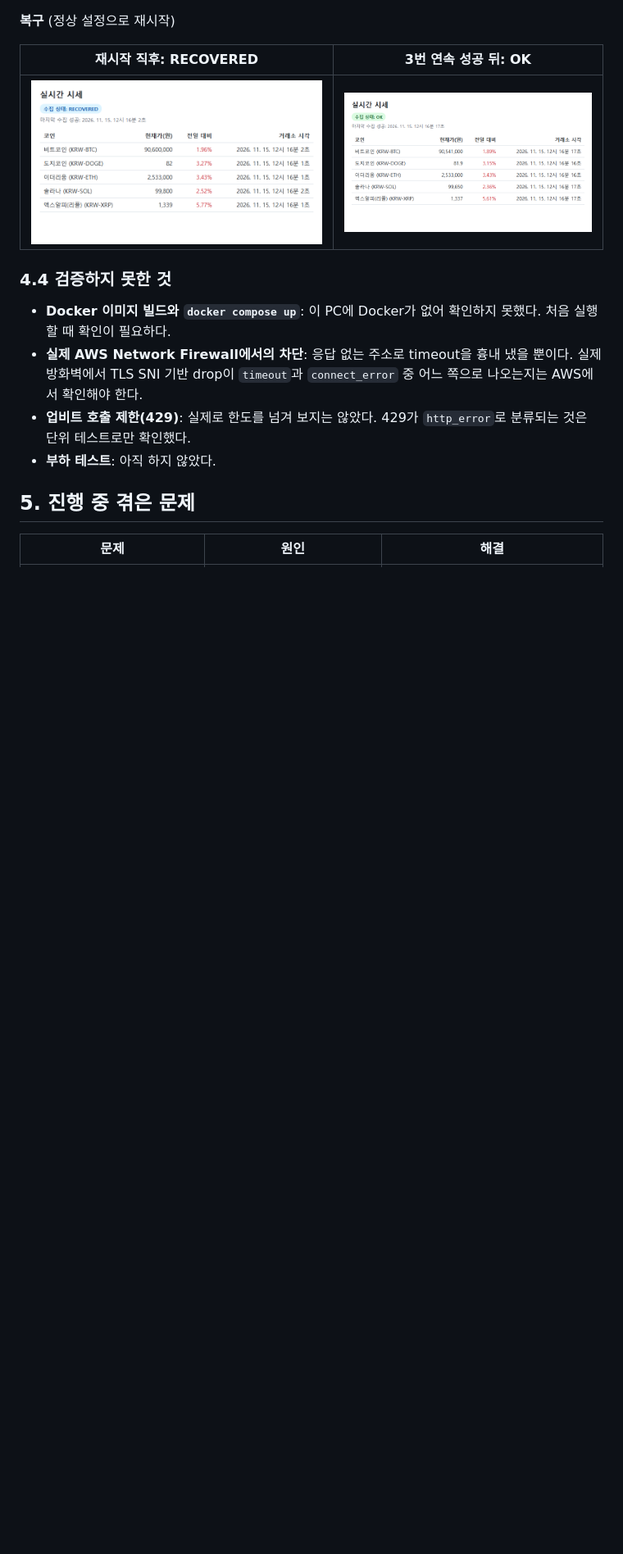
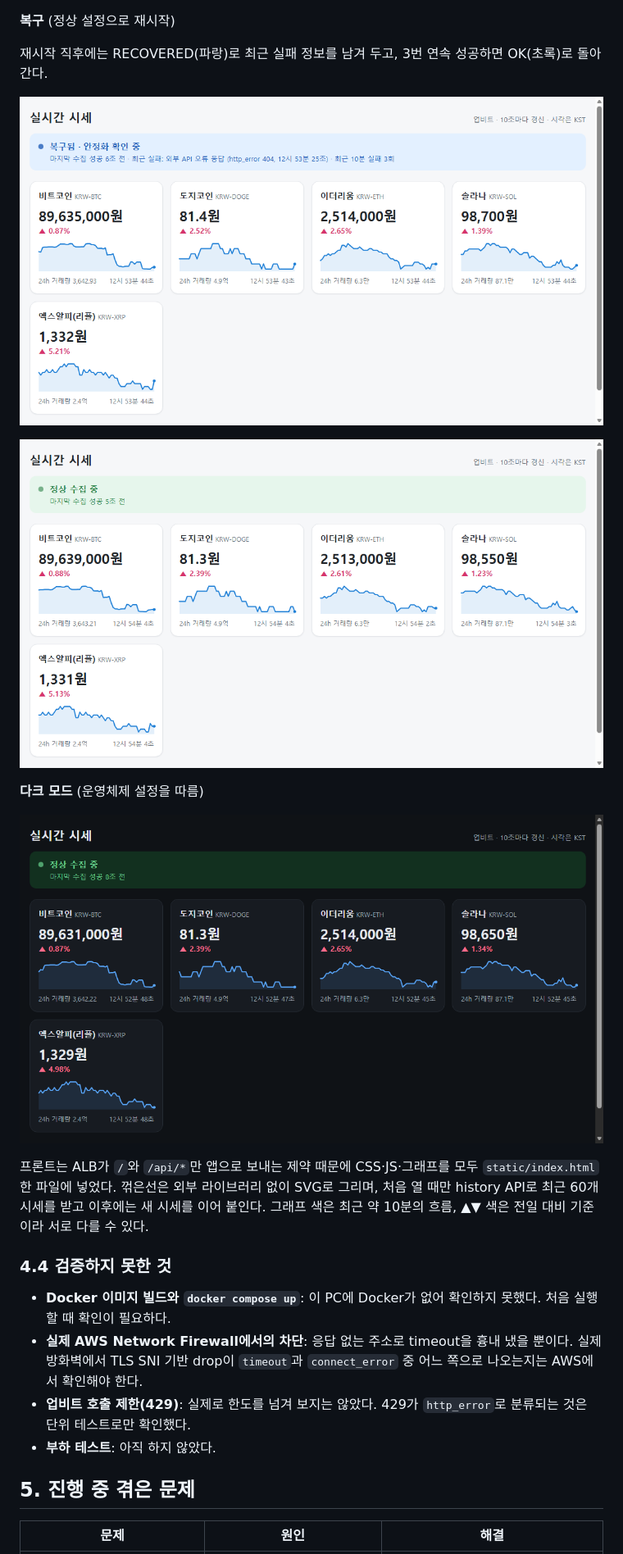
Before and after one commit to ekimje/aws-network-incident-monitoring-lab, a Markdown page: docs/app-build-report.md, the part around one of its changes. Shown at 82% size. Drawn GitHub-style; pictures changed too: docs/images/app-run/08-page-recovered.png, docs/images/app-run/09-page-ok-again.png, docs/images/app-run/10-page-dark.png (added); blank space fills up the shorter version.

Commit message:
Update app build report screenshots for the new frontend
Co-Authored-By: Claude Opus 5.5 <noreply@anthropic.com>

```diff
--- a/docs/app-build-report.md
+++ b/docs/app-build-report.md
@@ -181,9 +183,17 @@ Docker가 없는 환경이라, pip로 설치하는 임시 PostgreSQL(`pgserver`)
 
 **복구** (정상 설정으로 재시작)
 
-| 재시작 직후: RECOVERED | 3번 연속 성공 뒤: OK |
-| --- | --- |
-| ![RECOVERED](images/app-run/08-page-recovered.png) | ![OK](images/app-run/09-page-ok-again.png) |
+재시작 직후에는 RECOVERED(파랑)로 최근 실패 정보를 남겨 두고, 3번 연속 성공하면 OK(초록)로 돌아간다.
+
+![RECOVERED](images/app-run/08-page-recovered.png)
+
+![OK](images/app-run/09-page-ok-again.png)
+
+**다크 모드** (운영체제 설정을 따름)
+
+![다크 모드](images/app-run/10-page-dark.png)
+
+프론트는 ALB가 `/`와 `/api/*`만 앱으로 보내는 제약 때문에 CSS·JS·그래프를 모두 `static/index.html` 한 파일에 넣었다. 꺾은선은 외부 라이브러리 없이 SVG로 그리며, 처음 열 때만 history API로 최근 60개 시세를 받고 이후에는 새 시세를 이어 붙인다. 그래프 색은 최근 약 10분의 흐름, ▲▼ 색은 전일 대비 기준이라 서로 다를 수 있다.
 
 ### 4.4 검증하지 못한 것
 
```
Also changed, not shown: other parts of docs/app-build-report.md (+10 -8 lines), docs/images/app-run/01-page-ok.jpg (deleted), docs/images/app-run/01-page-ok.png (added), docs/images/app-run/06-page-failed.png.
